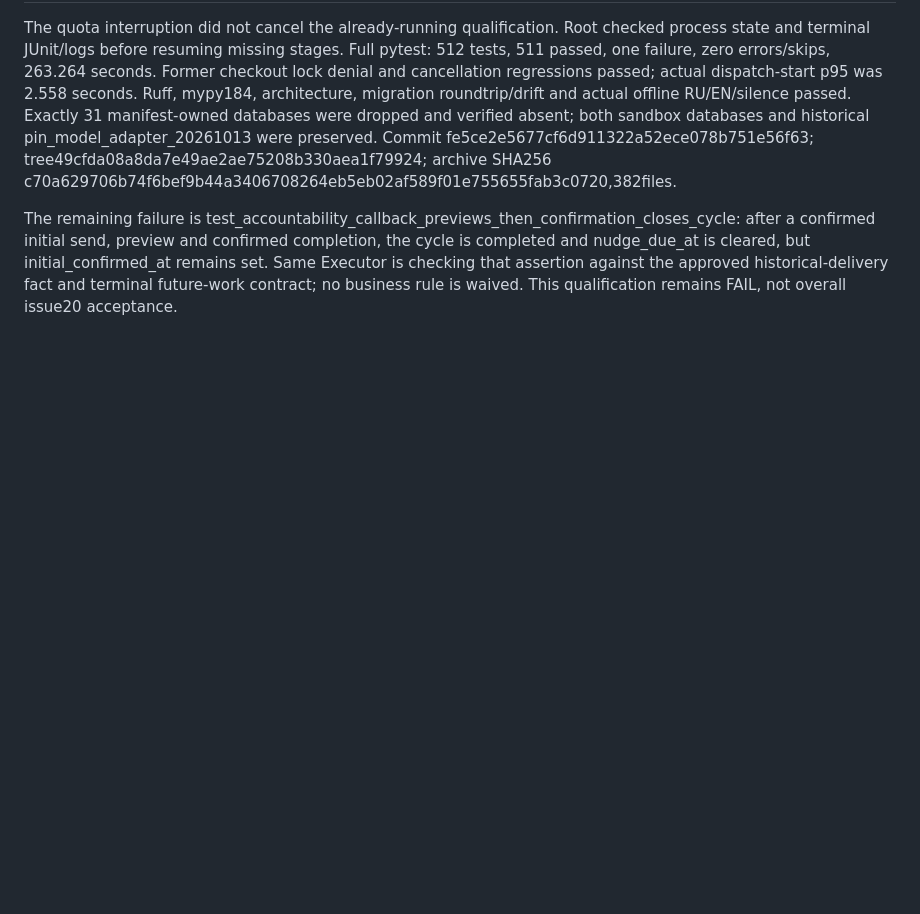
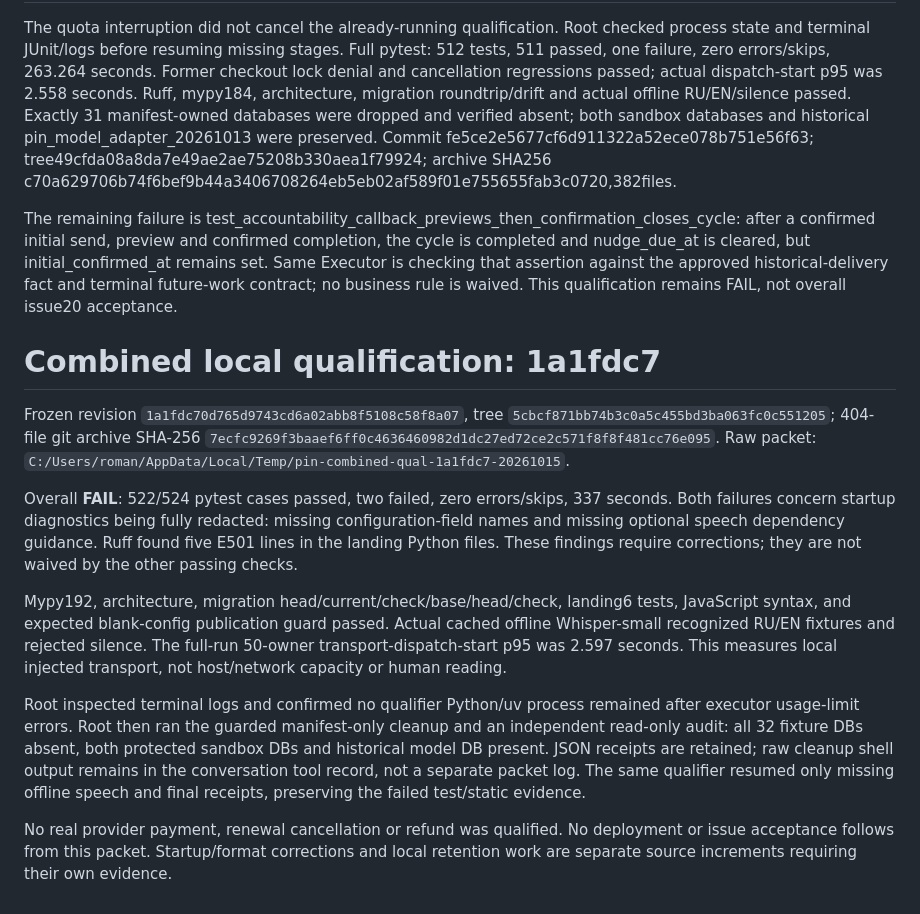
Before and after one commit to dystrophyless/pin, a Markdown page: _docs/evidence/issue20_acceptance_audit.md, the part around the change. Rendered like a GitHub page; blank space fills up the shorter version.

Commit message:
docs: record combined qualification failure and startup correction

```diff
--- a/_docs/evidence/issue20_acceptance_audit.md
+++ b/_docs/evidence/issue20_acceptance_audit.md
@@ -68,3 +68,14 @@ A new full frozen qualification of fe5ce2e is running at C:/Users/roman/AppData/
 The quota interruption did not cancel the already-running qualification. Root checked process state and terminal JUnit/logs before resuming missing stages. Full pytest: 512 tests, 511 passed, one failure, zero errors/skips, 263.264 seconds. Former checkout lock denial and cancellation regressions passed; actual dispatch-start p95 was 2.558 seconds. Ruff, mypy184, architecture, migration roundtrip/drift and actual offline RU/EN/silence passed. Exactly 31 manifest-owned databases were dropped and verified absent; both sandbox databases and historical pin_model_adapter_20261013 were preserved. Commit fe5ce2e5677cf6d911322a52ece078b751e56f63; tree49cfda08a8da7e49ae2ae75208b330aea1f79924; archive SHA256 c70a629706b74f6bef9b44a3406708264eb5eb02af589f01e755655fab3c0720,382files.
 
 The remaining failure is test_accountability_callback_previews_then_confirmation_closes_cycle: after a confirmed initial send, preview and confirmed completion, the cycle is completed and nudge_due_at is cleared, but initial_confirmed_at remains set. Same Executor is checking that assertion against the approved historical-delivery fact and terminal future-work contract; no business rule is waived. This qualification remains FAIL, not overall issue20 acceptance.
+# Combined local qualification: 1a1fdc7
+
+Frozen revision `1a1fdc70d765d9743cd6a02abb8f5108c58f8a07`, tree `5cbcf871bb74b3c0a5c455bd3ba063fc0c551205`; 404-file git archive SHA-256 `7ecfc9269f3baaef6ff0c4636460982d1dc27ed72ce2c571f8f8f481cc76e095`. Raw packet: `C:/Users/roman/AppData/Local/Temp/pin-combined-qual-1a1fdc7-20261015`.
+
+Overall **FAIL**: 522/524 pytest cases passed, two failed, zero errors/skips, 337 seconds. Both failures concern startup diagnostics being fully redacted: missing configuration-field names and missing optional speech dependency guidance. Ruff found five E501 lines in the landing Python files. These findings require corrections; they are not waived by the other passing checks.
+
+Mypy192, architecture, migration head/current/check/base/head/check, landing6 tests, JavaScript syntax, and expected blank-config publication guard passed. Actual cached offline Whisper-small recognized RU/EN fixtures and rejected silence. The full-run 50-owner transport-dispatch-start p95 was 2.597 seconds. This measures local injected transport, not host/network capacity or human reading.
+
+Root inspected terminal logs and confirmed no qualifier Python/uv process remained after executor usage-limit errors. Root then ran the guarded manifest-only cleanup and an independent read-only audit: all 32 fixture DBs absent, both protected sandbox DBs and historical model DB present. JSON receipts are retained; raw cleanup shell output remains in the conversation tool record, not a separate packet log. The same qualifier resumed only missing offline speech and final receipts, preserving the failed test/static evidence.
+
+No real provider payment, renewal cancellation or refund was qualified. No deployment or issue acceptance follows from this packet. Startup/format corrections and local retention work are separate source increments requiring their own evidence.
```
Also changed, not shown: _docs/HANDOFF.md (+3 -0 lines).
